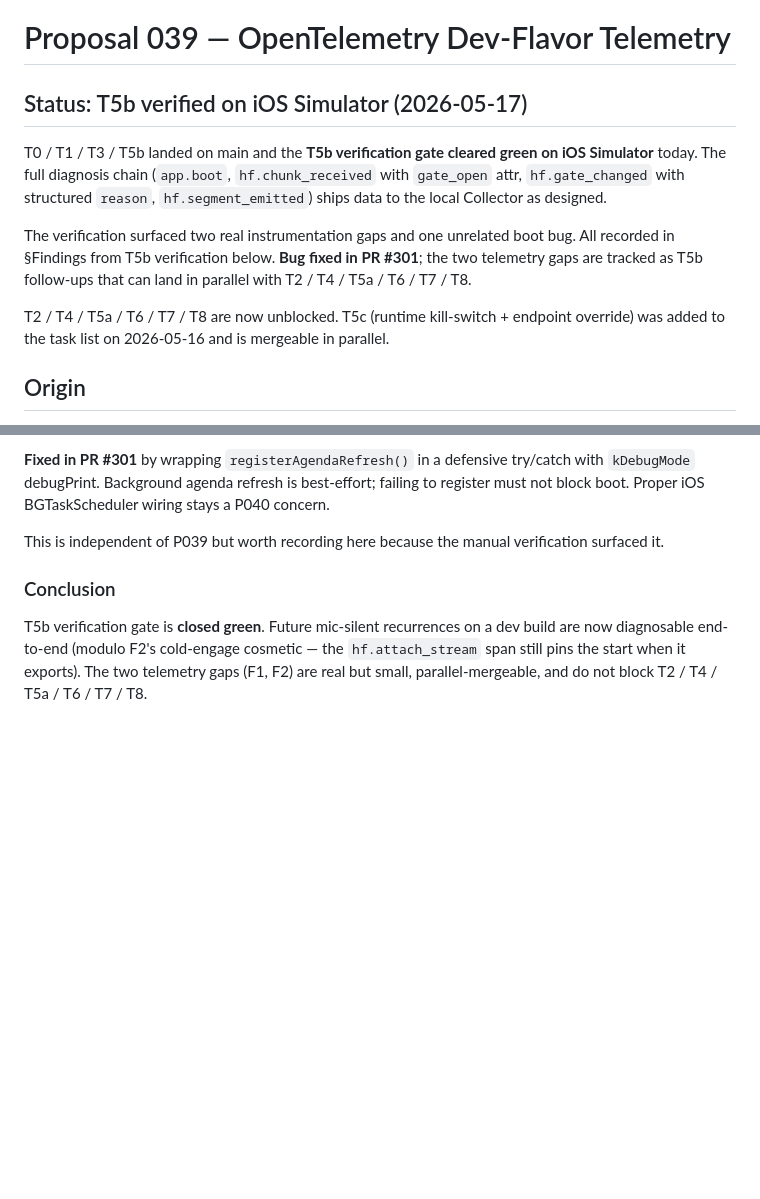
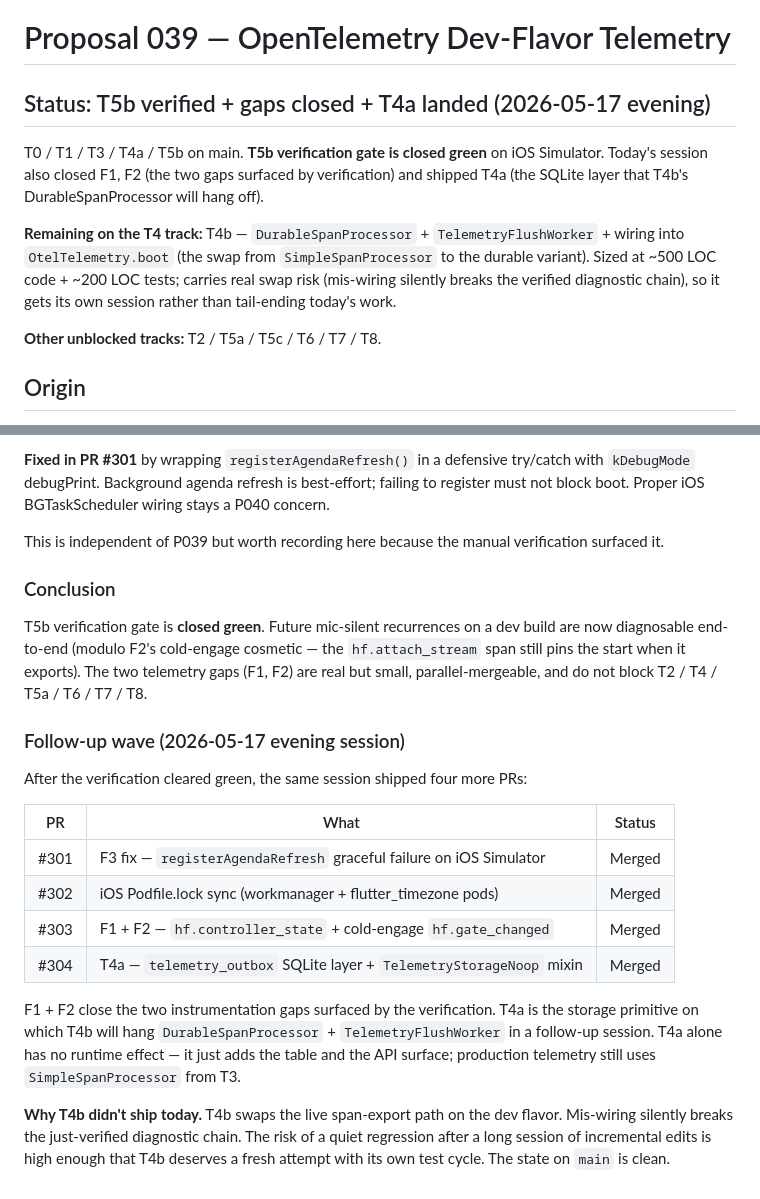
Before and after one commit to mjarco/voice-agent, a Markdown page: docs/proposals/039-otel-dev-telemetry.md, 2 parts joined by grey strips. GitHub-like rendering; blank space fills up the shorter version.

Commit message:
docs(proposals): P039 status — F1/F2/T4a landed today; T4b deferred to fresh session
Records the four follow-up PRs from this evening's session
(#301 F3 fix, #302 lockfile, #303 F1+F2, #304 T4a) and the
explicit decision to defer T4b (the SimpleSpanProcessor ->
DurableSpanProcessor swap) to a fresh session so a long
incremental-edit session does not silently regress the just-verified
diagnostic chain.

Co-Authored-By: Claude Opus 4.7 <noreply@anthropic.com>

```diff
--- a/docs/proposals/039-otel-dev-telemetry.md
+++ b/docs/proposals/039-otel-dev-telemetry.md
@@ -1,22 +1,20 @@
 # Proposal 039 — OpenTelemetry Dev-Flavor Telemetry
 
-## Status: T5b verified on iOS Simulator (2026-05-17)
+## Status: T5b verified + gaps closed + T4a landed (2026-05-17 evening)
 
-T0 / T1 / T3 / T5b landed on main and the **T5b verification gate
-cleared green on iOS Simulator** today. The full diagnosis chain
-(`app.boot`, `hf.chunk_received` with `gate_open` attr,
-`hf.gate_changed` with structured `reason`, `hf.segment_emitted`)
-ships data to the local Collector as designed.
+T0 / T1 / T3 / T4a / T5b on main. **T5b verification gate is
+closed green** on iOS Simulator. Today's session also closed F1,
+F2 (the two gaps surfaced by verification) and shipped T4a (the
+SQLite layer that T4b's DurableSpanProcessor will hang off).
 
-The verification surfaced two real instrumentation gaps and one
-unrelated boot bug. All recorded in §Findings from T5b verification
-below. **Bug fixed in PR #301**; the two telemetry gaps are tracked
-as T5b follow-ups that can land in parallel with T2 / T4 / T5a /
-T6 / T7 / T8.
+**Remaining on the T4 track:** T4b — `DurableSpanProcessor` +
+`TelemetryFlushWorker` + wiring into `OtelTelemetry.boot` (the swap
+from `SimpleSpanProcessor` to the durable variant). Sized at
+~500 LOC code + ~200 LOC tests; carries real swap risk (mis-wiring
+silently breaks the verified diagnostic chain), so it gets its
+own session rather than tail-ending today's work.
 
-T2 / T4 / T5a / T6 / T7 / T8 are now unblocked. T5c (runtime
-kill-switch + endpoint override) was added to the task list on
-2026-05-16 and is mergeable in parallel.
+**Other unblocked tracks:** T2 / T5a / T5c / T6 / T7 / T8.
 
 ## Origin
 
@@ -1210,3 +1208,29 @@ F2's cold-engage cosmetic — the `hf.attach_stream` span still pins
 the start when it exports). The two telemetry gaps (F1, F2) are
 real but small, parallel-mergeable, and do not block T2 / T4 / T5a
 / T6 / T7 / T8.
+
+### Follow-up wave (2026-05-17 evening session)
+
+After the verification cleared green, the same session shipped
+four more PRs:
+
+| PR | What | Status |
+|---|---|---|
+| #301 | F3 fix — `registerAgendaRefresh` graceful failure on iOS Simulator | Merged |
+| #302 | iOS Podfile.lock sync (workmanager + flutter_timezone pods) | Merged |
+| #303 | F1 + F2 — `hf.controller_state` + cold-engage `hf.gate_changed` | Merged |
+| #304 | T4a — `telemetry_outbox` SQLite layer + `TelemetryStorageNoop` mixin | Merged |
+
+F1 + F2 close the two instrumentation gaps surfaced by the
+verification. T4a is the storage primitive on which T4b will hang
+`DurableSpanProcessor` + `TelemetryFlushWorker` in a follow-up
+session. T4a alone has no runtime effect — it just adds the table
+and the API surface; production telemetry still uses
+`SimpleSpanProcessor` from T3.
+
+**Why T4b didn't ship today.** T4b swaps the live span-export
+path on the dev flavor. Mis-wiring silently breaks the just-verified
+diagnostic chain. The risk of a quiet regression after a long
+session of incremental edits is high enough that T4b deserves a
+fresh attempt with its own test cycle. The state on `main` is
+clean.
```
